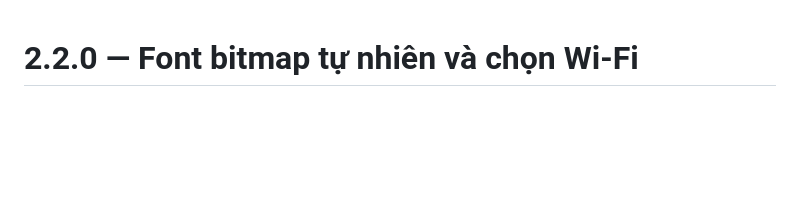
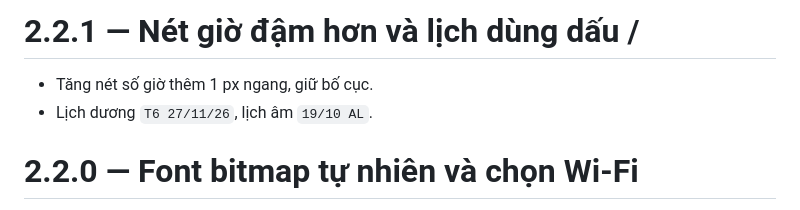
Before and after one commit to Hoangminhfcb/esp32-p5-clock, a Markdown page: CHANGELOG.md, the part around the change. Rendered like a GitHub page; blank space fills up the shorter version.

```diff
--- a/CHANGELOG.md
+++ b/CHANGELOG.md
@@ -1,3 +1,8 @@
+# 2.2.1 — Nét giờ đậm hơn và lịch dùng dấu /
+
+- Tăng nét số giờ thêm 1 px ngang, giữ bố cục.
+- Lịch dương `T6 27/11/26`, lịch âm `19/10 AL`.
+
 # 2.2.0 — Font bitmap tự nhiên và chọn Wi-Fi
 
 - Font số DejaVu ExtraLight 19 px, lịch Spleen 8 px: không kéo giãn, không dùng bảy đoạn.
```
Also changed, not shown: README.md (+2 -2 lines), docs/clock-preview.png, 5 other files.
